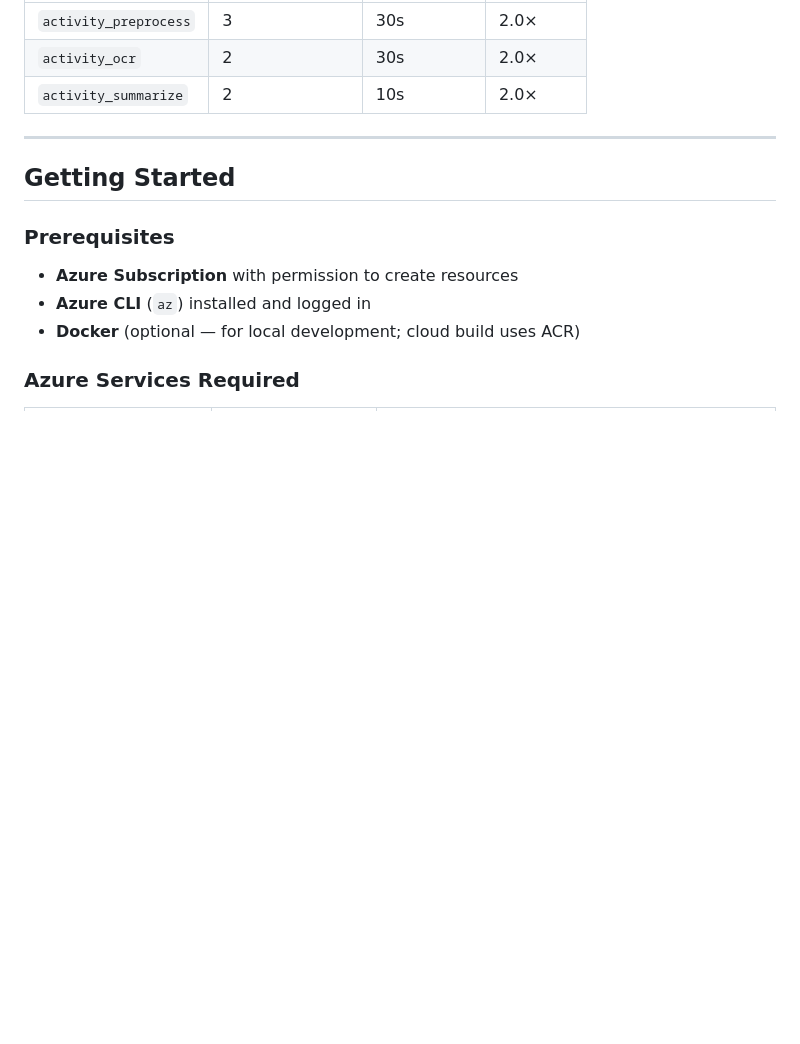
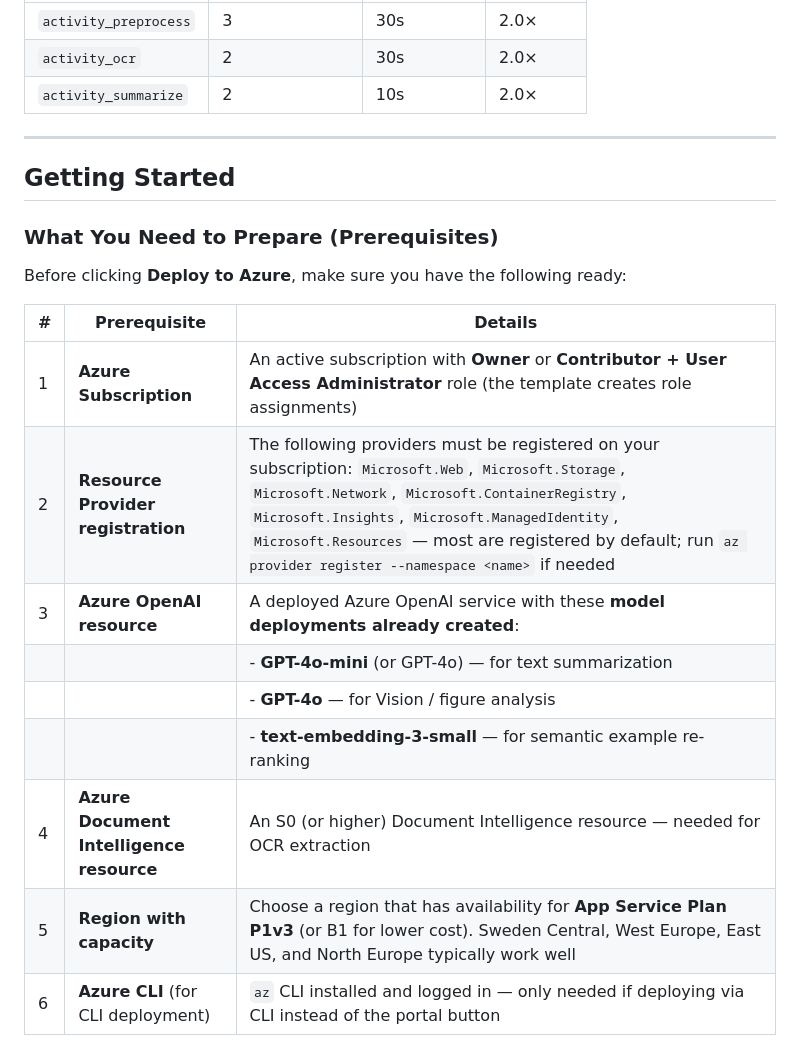
Before and after one commit to EldadSomeh/intelligent-document-processor, a Markdown page: README.md, the part around one of its changes. GitHub-like rendering; blank space fills up the shorter version.

```diff
--- a/README.md
+++ b/README.md
@@ -190,11 +190,19 @@ File uploaded to "raw" container
 
 ## Getting Started
 
-### Prerequisites
+### What You Need to Prepare (Prerequisites)
 
-- **Azure Subscription** with permission to create resources
-- **Azure CLI** (`az`) installed and logged in
-- **Docker** (optional — for local development; cloud build uses ACR)
+Before clicking **Deploy to Azure**, make sure you have the following ready:
 
-### Azure Services Required
+| # | Prerequisite | Details |
+|---|-------------|---------|
+| 1 | **Azure Subscription** | An active subscription with **Owner** or **Contributor + User Access Administrator** role (the template creates role assignments) |
+| 2 | **Resource Provider registration** | The following providers must be registered on your subscription: `Microsoft.Web`, `Microsoft.Storage`, `Microsoft.Network`, `Microsoft.ContainerRegistry`, `Microsoft.Insights`, `Microsoft.ManagedIdentity`, `Microsoft.Resources` — most are registered by default; run `az provider register --namespace <name>` if needed |
+| 3 | **Azure OpenAI resource** | A deployed Azure OpenAI service with these **model deployments already created**: |
+|   | | - **GPT-4o-mini** (or GPT-4o) — for text summarization |
+|   | | - **GPT-4o** — for Vision / figure analysis |
+|   | | - **text-embedding-3-small** — for semantic example re-ranking |
+| 4 | **Azure Document Intelligence resource** | An S0 (or higher) Document Intelligence resource — needed for OCR extraction |
+| 5 | **Region with capacity** | Choose a region that has availability for **App Service Plan P1v3** (or B1 for lower cost). Sweden Central, West Europe, East US, and North Europe typically work well |
+| 6 | **Azure CLI** (for CLI deployment) | `az` CLI installed and logged in — only needed if deploying via CLI instead of the portal button |
 
```
Also changed, not shown: other parts of README.md (+76 -16 lines).
